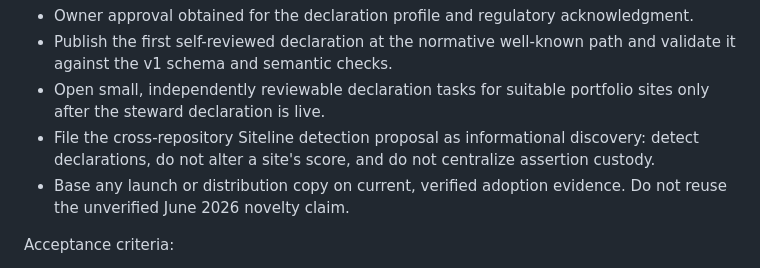
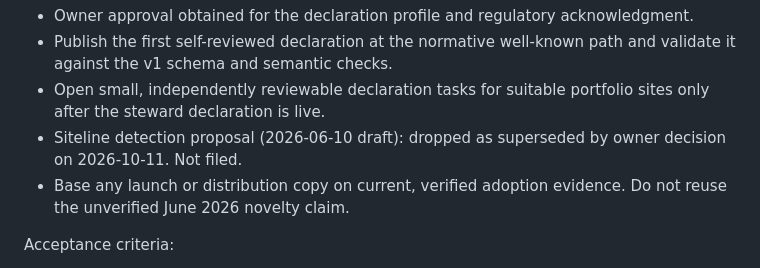
Before and after one commit to snapsynapse/ai-posture, a Markdown page: ROADMAP.md, the part around the change. Rendered like a GitHub page.

Commit message:
Drop superseded Siteline detection proposal
Co-Authored-By: Claude Opus 5.5 <noreply@anthropic.com>

```diff
--- a/ROADMAP.md
+++ b/ROADMAP.md
@@ -305,7 +305,7 @@ Work remaining:
 - Owner approval obtained for the declaration profile and regulatory acknowledgment.
 - Publish the first self-reviewed declaration at the normative well-known path and validate it against the v1 schema and semantic checks.
 - Open small, independently reviewable declaration tasks for suitable portfolio sites only after the steward declaration is live.
-- File the cross-repository Siteline detection proposal as informational discovery: detect declarations, do not alter a site's score, and do not centralize assertion custody.
+- Siteline detection proposal (2026-06-10 draft): dropped as superseded by owner decision on 2026-10-11. Not filed.
 - Base any launch or distribution copy on current, verified adoption evidence. Do not reuse the unverified June 2026 novelty claim.
 
 Acceptance criteria:
```
